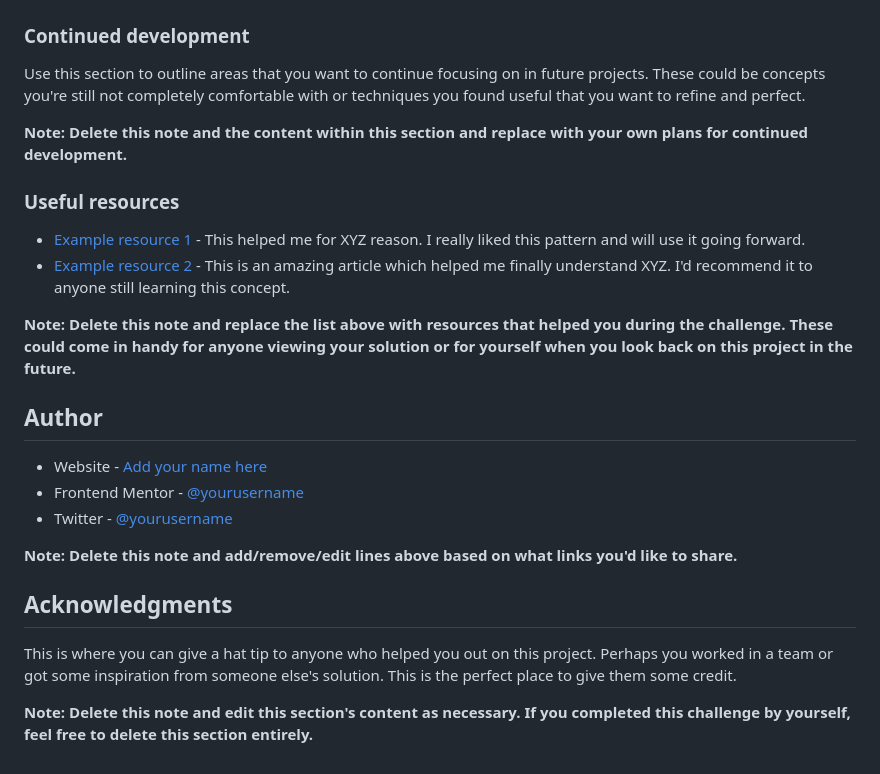
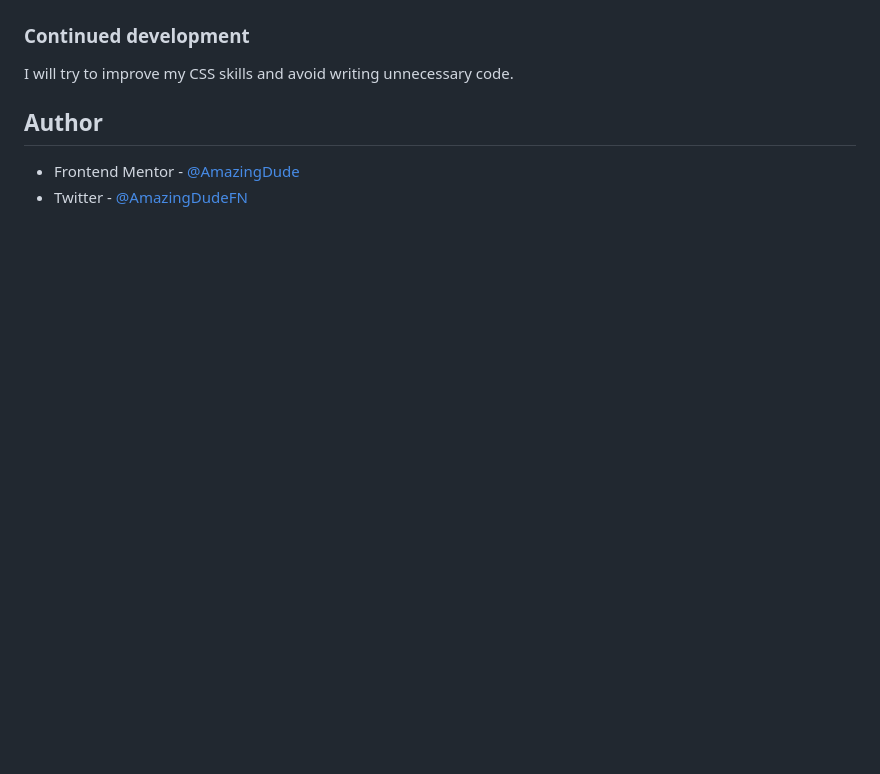
Before and after one commit to AmazingDude/huddle-landing-page-with-alternating-feature-blocks-master, a Markdown page: README-template.md, the part around the change printed below. Drawn GitHub-style; blank space fills up the shorter version.

```diff
--- a/README-template.md
+++ b/README-template.md
@@ -85,27 +47,9 @@ If you want more help with writing markdown, we'd recommend checking out [The Ma
 
 ### Continued development
 
-Use this section to outline areas that you want to continue focusing on in future projects. These could be concepts you're still not completely comfortable with or techniques you found useful that you want to refine and perfect.
-
-**Note: Delete this note and the content within this section and replace with your own plans for continued development.**
-
-### Useful resources
-
-- [Example resource 1](https://www.example.com) - This helped me for XYZ reason. I really liked this pattern and will use it going forward.
-- [Example resource 2](https://www.example.com) - This is an amazing article which helped me finally understand XYZ. I'd recommend it to anyone still learning this concept.
-
-**Note: Delete this note and replace the list above with resources that helped you during the challenge. These could come in handy for anyone viewing your solution or for yourself when you look back on this project in the future.**
+I will try to improve my CSS skills and avoid writing unnecessary code.
 
 ## Author
 
-- Website - [Add your name here](https://www.your-site.com)
-- Frontend Mentor - [@yourusername](https://www.frontendmentor.io/profile/yourusername)
-- Twitter - [@yourusername](https://www.twitter.com/yourusername)
-
-**Note: Delete this note and add/remove/edit lines above based on what links you'd like to share.**
-
-## Acknowledgments
-
-This is where you can give a hat tip to anyone who helped you out on this project. Perhaps you worked in a team or got some inspiration from someone else's solution. This is the perfect place to give them some credit.
-
-**Note: Delete this note and edit this section's content as necessary. If you completed this challenge by yourself, feel free to delete this section entirely.**
+- Frontend Mentor - [@AmazingDude](https://www.frontendmentor.io/profile/AmazingDude)
+- Twitter - [@AmazingDudeFN](https://www.twitter.com/AmazingDudeFN)
```
Also changed, not shown: other parts of README-template.md (+6 -44 lines), README.md (deleted, +0 -92 lines), desktop-preview.png (added).
